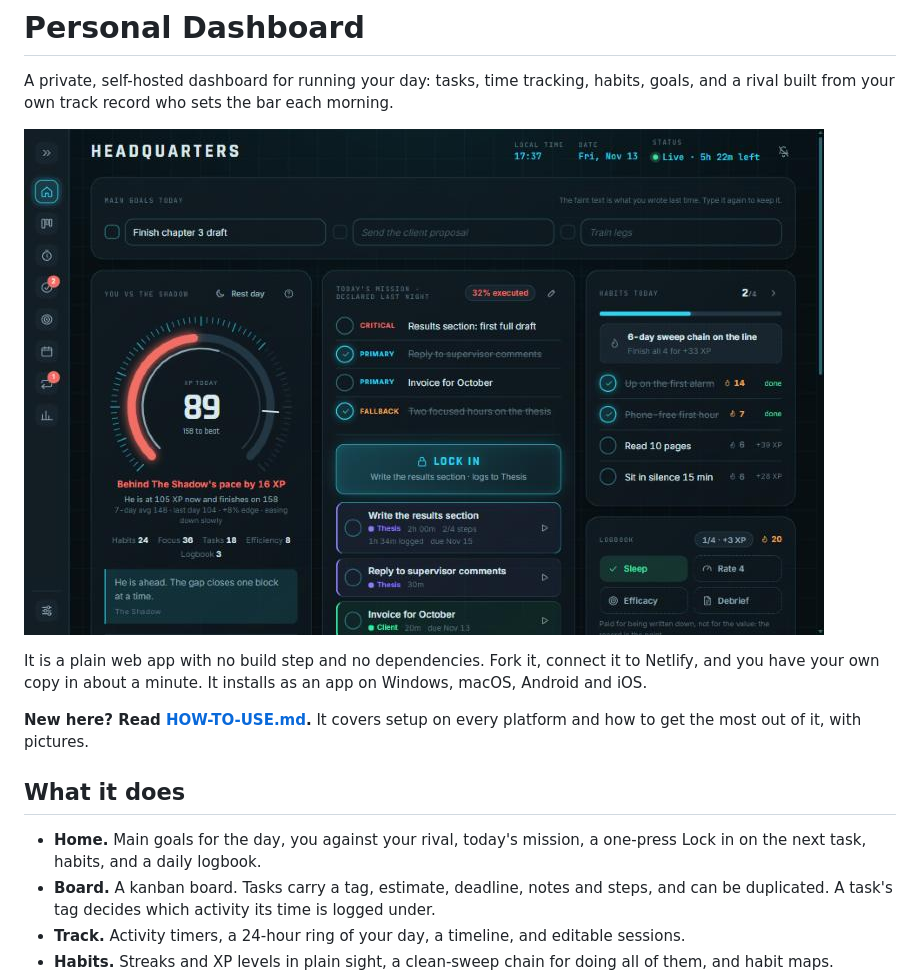
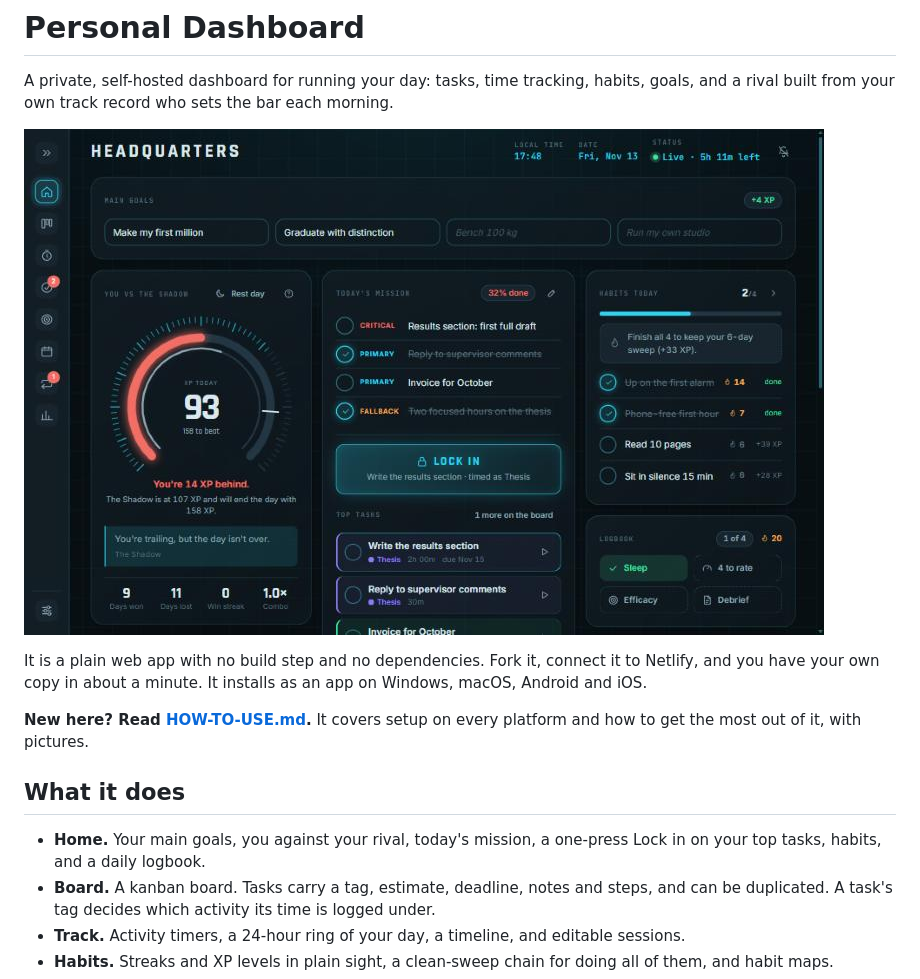
Before and after one commit to Kamalesh-Sriram/Personal-Dashboard, a Markdown page: README.md, the part around the change. Drawn GitHub-style; pictures changed too: docs/images/home.jpg.

```diff
--- a/README.md
+++ b/README.md
@@ -10,7 +10,7 @@ It is a plain web app with no build step and no dependencies. Fork it, connect i
 
 ## What it does
 
-- **Home.** Main goals for the day, you against your rival, today's mission, a one-press Lock in on the next task, habits, and a daily logbook.
+- **Home.** Your main goals, you against your rival, today's mission, a one-press Lock in on your top tasks, habits, and a daily logbook.
 - **Board.** A kanban board. Tasks carry a tag, estimate, deadline, notes and steps, and can be duplicated. A task's tag decides which activity its time is logged under.
 - **Track.** Activity timers, a 24-hour ring of your day, a timeline, and editable sessions.
 - **Habits.** Streaks and XP levels in plain sight, a clean-sweep chain for doing all of them, and habit maps.
```
Also changed, not shown: CHANGELOG.md (+3 -2 lines), HOW-TO-USE.md (+5 -3 lines), 13 other files.
